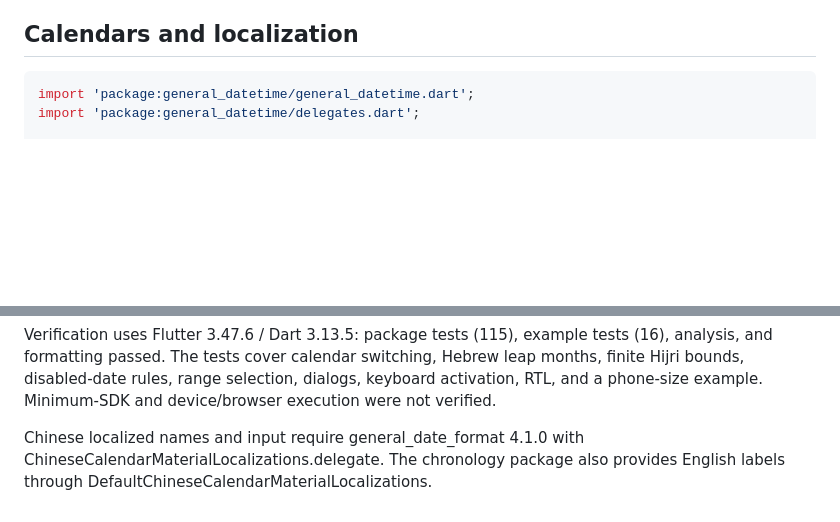
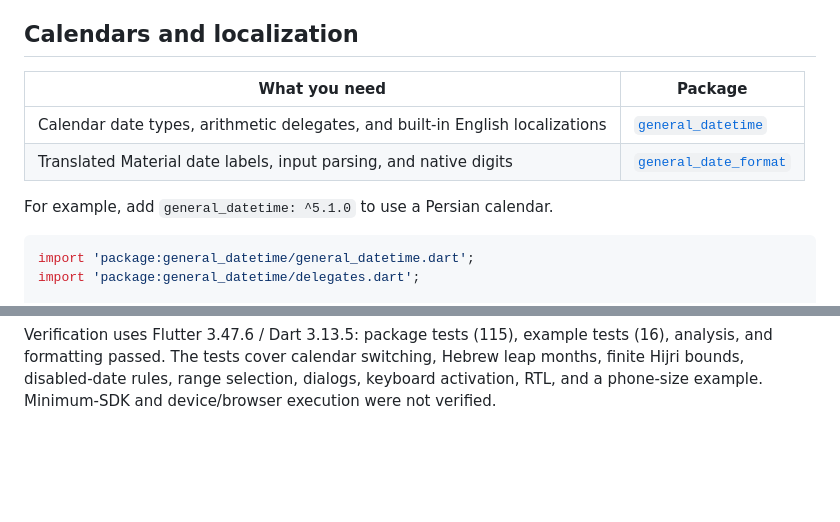
Before and after one commit to ali-you/general-calendar-package, a Markdown page: README.md, 2 parts joined by grey strips. GitHub-like rendering; blank space fills up the shorter version.

````diff
--- a/README.md
+++ b/README.md
@@ -104,6 +110,13 @@ views retain their existing header navigation.
 
 ## Calendars and localization
 
+| What you need | Package |
+| --- | --- |
+| Calendar date types, arithmetic delegates, and built-in English localizations | [`general_datetime`](https://pub.dev/packages/general_datetime#flutter-material-pickers) |
+| Translated Material date labels, input parsing, and native digits | [`general_date_format`](https://pub.dev/packages/general_date_format#flutter-material-integration) |
+
+For example, add `general_datetime: ^5.1.0` to use a Persian calendar.
+
 ```dart
 import 'package:general_datetime/general_datetime.dart';
 import 'package:general_datetime/delegates.dart';
@@ -302,7 +320,3 @@ example tests (16), analysis, and formatting passed.
 The tests cover calendar switching, Hebrew leap months, finite Hijri bounds,
 disabled-date rules, range selection, dialogs, keyboard activation, RTL, and a
 phone-size example. Minimum-SDK and device/browser execution were not verified.
-
-Chinese localized names and input require general_date_format 4.1.0 with
-ChineseCalendarMaterialLocalizations.delegate. The chronology package also
-provides English labels through DefaultChineseCalendarMaterialLocalizations.
````
Also changed, not shown: other parts of README.md (+37 -26 lines), CHANGELOG.md (+3 -1 lines), images/general_calendar-banner.png (added), images/general_calendar.png (added), 4 other files.
